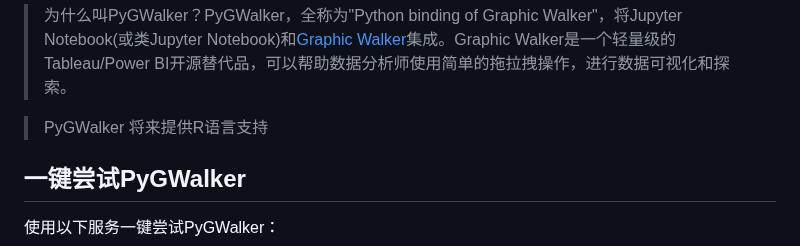
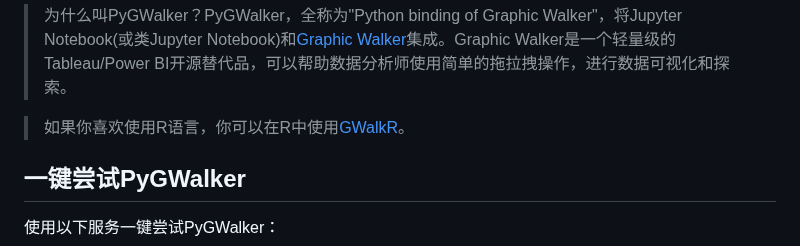
Before and after one commit to Kanaries/pygwalker, a Markdown page: docs/README.zh.md, the part around the change. Rendered like a GitHub page.

Commit message:
doc: add GWalkR reference

```diff
--- a/docs/README.zh.md
+++ b/docs/README.zh.md
@@ -30,7 +30,7 @@
 
 > 为什么叫PyGWalker？PyGWalker，全称为"Python binding of Graphic Walker"，将Jupyter Notebook(或类Jupyter Notebook)和[Graphic Walker](https://github.com/Kanaries/graphic-walker)集成。Graphic Walker是一个轻量级的Tableau/Power BI开源替代品，可以帮助数据分析师使用简单的拖拉拽操作，进行数据可视化和探索。
 
-> PyGWalker 将来提供R语言支持
+> 如果你喜欢使用R语言，你可以在R中使用[GWalkR](https://github.com/Kanaries/GWalkR)。
 
 ## 一键尝试PyGWalker
 
```
Also changed, not shown: README.md (+1 -1 lines).
